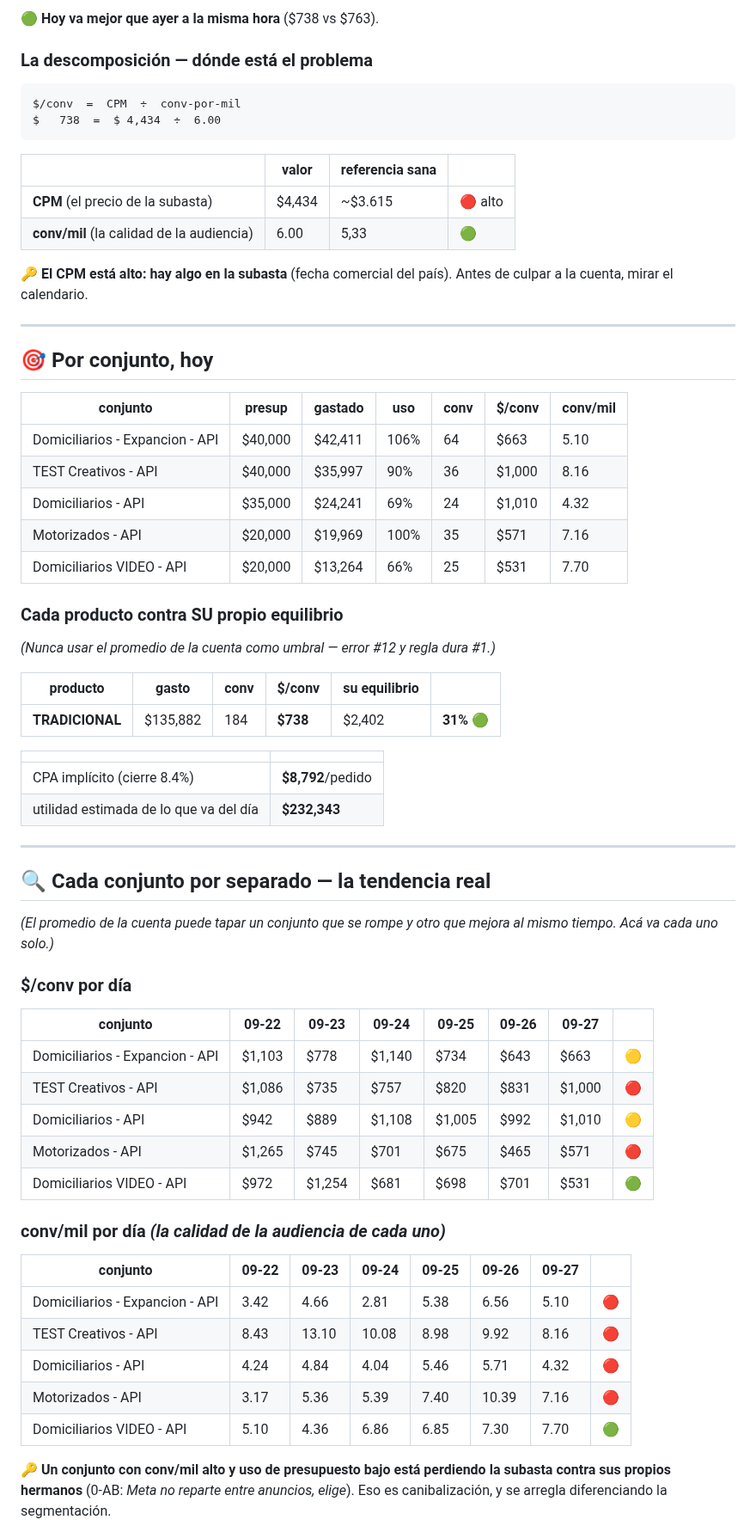
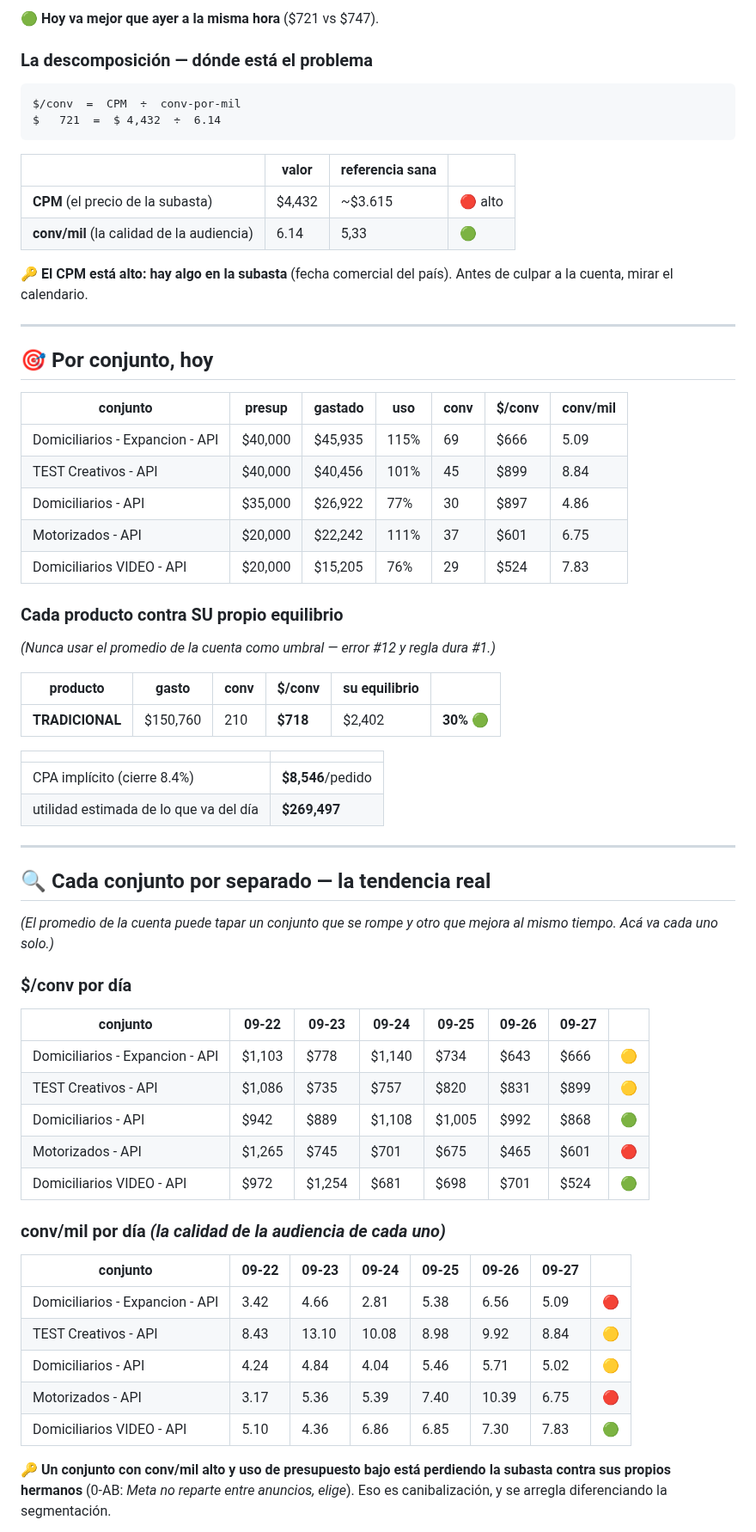
Before and after one commit to mtavera99/impermeables, a Markdown page: ESTADO-CUENTA.md, the part around one of its changes. Shown at 86% size. Drawn GitHub-style.

Commit message:
Estado 27-Sep 19:26 · $715/conv · gasto $150,760 · saldo $108,392

````diff
--- a/ESTADO-CUENTA.md
+++ b/ESTADO-CUENTA.md
@@ -36,17 +36,17 @@
 
-🟢 **Hoy va mejor que ayer a la misma hora** ($738 vs $763).
+🟢 **Hoy va mejor que ayer a la misma hora** ($721 vs $747).
 
 ### La descomposición — dónde está el problema
 
 ```
 $/conv  =  CPM  ÷  conv-por-mil
-$   738  =  $ 4,434  ÷  6.00
+$   721  =  $ 4,432  ÷  6.14
 ```
 
 | | valor | referencia sana | |
 |---|---|---|---|
-| **CPM** (el precio de la subasta) | $4,434 | ~$3.615 | 🔴 alto |
-| **conv/mil** (la calidad de la audiencia) | 6.00 | 5,33 | 🟢 |
+| **CPM** (el precio de la subasta) | $4,432 | ~$3.615 | 🔴 alto |
+| **conv/mil** (la calidad de la audiencia) | 6.14 | 5,33 | 🟢 |
 
 🔑 **El CPM está alto: hay algo en la subasta** (fecha comercial del país). Antes de culpar a la cuenta, mirar el calendario.
 
@@ -56,11 +56,11 @@ $   738  =  $ 4,434  ÷  6.00
 
 | conjunto | presup | gastado | uso | conv | $/conv | conv/mil |
 |---|---|---|---|---|---|---|
-| Domiciliarios - Expancion - API | $40,000 | $42,411 | 106% | 64 | $663 | 5.10 |
-| TEST Creativos - API | $40,000 | $35,997 | 90% | 36 | $1,000 | 8.16 |
-| Domiciliarios - API | $35,000 | $24,241 | 69% | 24 | $1,010 | 4.32 |
-| Motorizados - API | $20,000 | $19,969 | 100% | 35 | $571 | 7.16 |
-| Domiciliarios VIDEO - API | $20,000 | $13,264 | 66% | 25 | $531 | 7.70 |
+| Domiciliarios - Expancion - API | $40,000 | $45,935 | 115% | 69 | $666 | 5.09 |
+| TEST Creativos - API | $40,000 | $40,456 | 101% | 45 | $899 | 8.84 |
+| Domiciliarios - API | $35,000 | $26,922 | 77% | 30 | $897 | 4.86 |
+| Motorizados - API | $20,000 | $22,242 | 111% | 37 | $601 | 6.75 |
+| Domiciliarios VIDEO - API | $20,000 | $15,205 | 76% | 29 | $524 | 7.83 |
 
 ### Cada producto contra SU propio equilibrio
 
@@ -68,12 +68,12 @@ $   738  =  $ 4,434  ÷  6.00
 
 | producto | gasto | conv | $/conv | su equilibrio | |
 |---|---|---|---|---|---|
-| **TRADICIONAL** | $135,882 | 184 | **$738** | $2,402 | **31%** 🟢 |
+| **TRADICIONAL** | $150,760 | 210 | **$718** | $2,402 | **30%** 🟢 |
 
 | | |
 |---|---|
-| CPA implícito (cierre 8.4%) | **$8,792**/pedido |
-| utilidad estimada de lo que va del día | **$232,343** |
+| CPA implícito (cierre 8.4%) | **$8,546**/pedido |
+| utilidad estimada de lo que va del día | **$269,497** |
 
 ---
 
@@ -85,21 +85,21 @@ $   738  =  $ 4,434  ÷  6.00
 
 | conjunto | 09-22 | 09-23 | 09-24 | 09-25 | 09-26 | 09-27 | |
 |---|---|---|---|---|---|---|---|
-| Domiciliarios - Expancion - API | $1,103 | $778 | $1,140 | $734 | $643 | $663 | 🟡 |
-| TEST Creativos - API | $1,086 | $735 | $757 | $820 | $831 | $1,000 | 🔴 |
-| Domiciliarios - API | $942 | $889 | $1,108 | $1,005 | $992 | $1,010 | 🟡 |
-| Motorizados - API | $1,265 | $745 | $701 | $675 | $465 | $571 | 🔴 |
-| Domiciliarios VIDEO - API | $972 | $1,254 | $681 | $698 | $701 | $531 | 🟢 |
+| Domiciliarios - Expancion - API | $1,103 | $778 | $1,140 | $734 | $643 | $666 | 🟡 |
+| TEST Creativos - API | $1,086 | $735 | $757 | $820 | $831 | $899 | 🟡 |
+| Domiciliarios - API | $942 | $889 | $1,108 | $1,005 | $992 | $868 | 🟢 |
+| Motorizados - API | $1,265 | $745 | $701 | $675 | $465 | $601 | 🔴 |
+| Domiciliarios VIDEO - API | $972 | $1,254 | $681 | $698 | $701 | $524 | 🟢 |
 
 ### conv/mil por día *(la calidad de la audiencia de cada uno)*
 
 | conjunto | 09-22 | 09-23 | 09-24 | 09-25 | 09-26 | 09-27 | |
 |---|---|---|---|---|---|---|---|
-| Domiciliarios - Expancion - API | 3.42 | 4.66 | 2.81 | 5.38 | 6.56 | 5.10 | 🔴 |
-| TEST Creativos - API | 8.43 | 13.10 | 10.08 | 8.98 | 9.92 | 8.16 | 🔴 |
-| Domiciliarios - API | 4.24 | 4.84 | 4.04 | 5.46 | 5.71 | 4.32 | 🔴 |
-| Motorizados - API | 3.17 | 5.36 | 5.39 | 7.40 | 10.39 | 7.16 | 🔴 |
-| Domiciliarios VIDEO - API | 5.10 | 4.36 | 6.86 | 6.85 | 7.30 | 7.70 | 🟢 |
+| Domiciliarios - Expancion - API | 3.42 | 4.66 | 2.81 | 5.38 | 6.56 | 5.09 | 🔴 |
+| TEST Creativos - API | 8.43 | 13.10 | 10.08 | 8.98 | 9.92 | 8.84 | 🟡 |
+| Domiciliarios - API | 4.24 | 4.84 | 4.04 | 5.46 | 5.71 | 5.02 | 🟡 |
+| Motorizados - API | 3.17 | 5.36 | 5.39 | 7.40 | 10.39 | 6.75 | 🔴 |
+| Domiciliarios VIDEO - API | 5.10 | 4.36 | 6.86 | 6.85 | 7.30 | 7.83 | 🟢 |
 
 🔑 **Un conjunto con conv/mil alto y uso de presupuesto bajo está perdiendo la subasta contra sus propios hermanos** (0-AB: *Meta no reparte entre anuncios, elige*). Eso es canibalización, y se arregla diferenciando la segmentación.
 
````
Also changed, not shown: other parts of ESTADO-CUENTA.md (+11 -11 lines).
